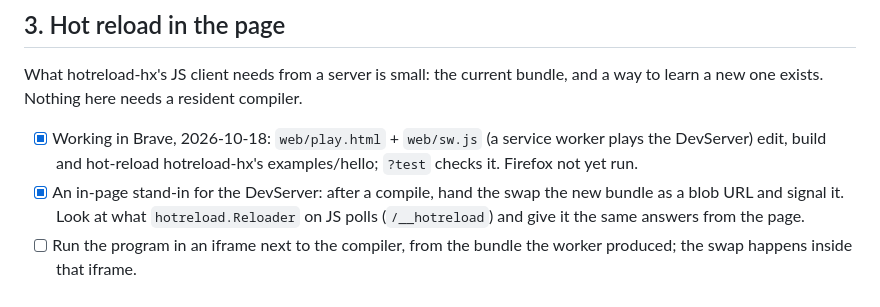
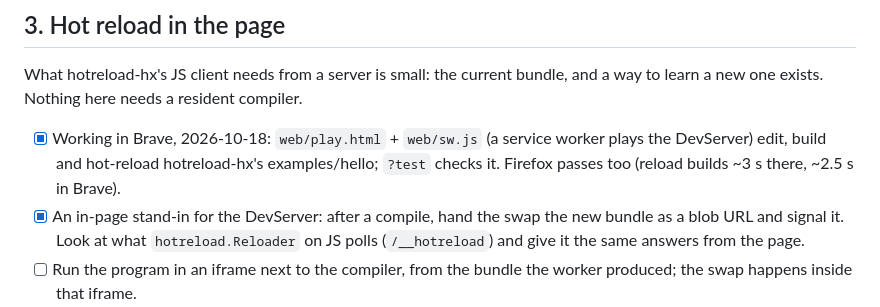
Before and after one commit to whirlinggizmo/webide-hx, a Markdown page: ROADMAP.md, the part around the change. Drawn GitHub-style.

Commit message:
ROADMAP: hot reload in the page passes in Firefox too

```diff
--- a/ROADMAP.md
+++ b/ROADMAP.md
@@ -51,7 +51,7 @@ way to learn a new one exists. Nothing here needs a resident compiler.
 
 - [x] Working in Brave, 2026-10-18: `web/play.html` + `web/sw.js` (a service worker plays the
       DevServer) edit, build and hot-reload hotreload-hx's examples/hello; `?test` checks it.
-      Firefox not yet run.
+      Firefox passes too (reload builds ~3 s there, ~2.5 s in Brave).
 - [x] An in-page stand-in for the DevServer: after a compile, hand the swap the new
       bundle as a blob URL and signal it. Look at what `hotreload.Reloader` on JS polls
       (`/__hotreload`) and give it the same answers from the page.
```
